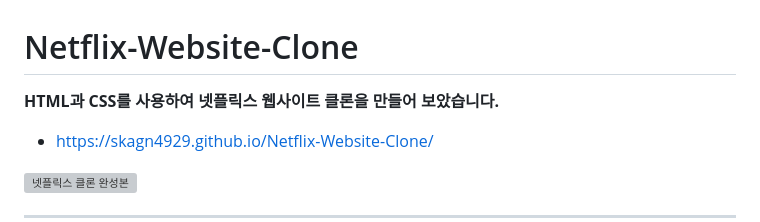
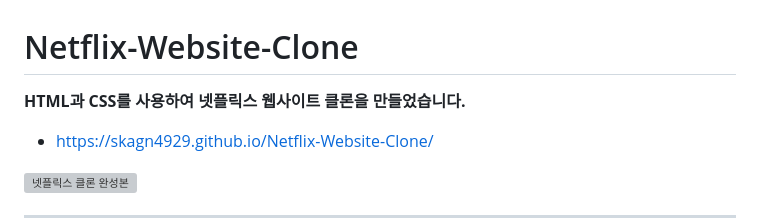
Before and after one commit to skagn4929/Netflix-Website-Clone, a Markdown page: README.md, the part around the change. Rendered like a GitHub page; grey boxes are pictures that could not be loaded.

```diff
--- a/README.md
+++ b/README.md
@@ -1,5 +1,5 @@
 # Netflix-Website-Clone
-**HTML과 CSS를 사용하여 넷플릭스 웹사이트 클론을 만들어 보았습니다.**
+**HTML과 CSS를 사용하여 넷플릭스 웹사이트 클론을 만들었습니다.**
 - https://skagn4929.github.io/Netflix-Website-Clone/
 
 ![넷플릭스 클론 완성본](https://github.com/skagn4929/Netflix-Website-Clone/assets/134206709/37f650e6-aff2-49d0-9bd7-0d39996b7a4a)
```
